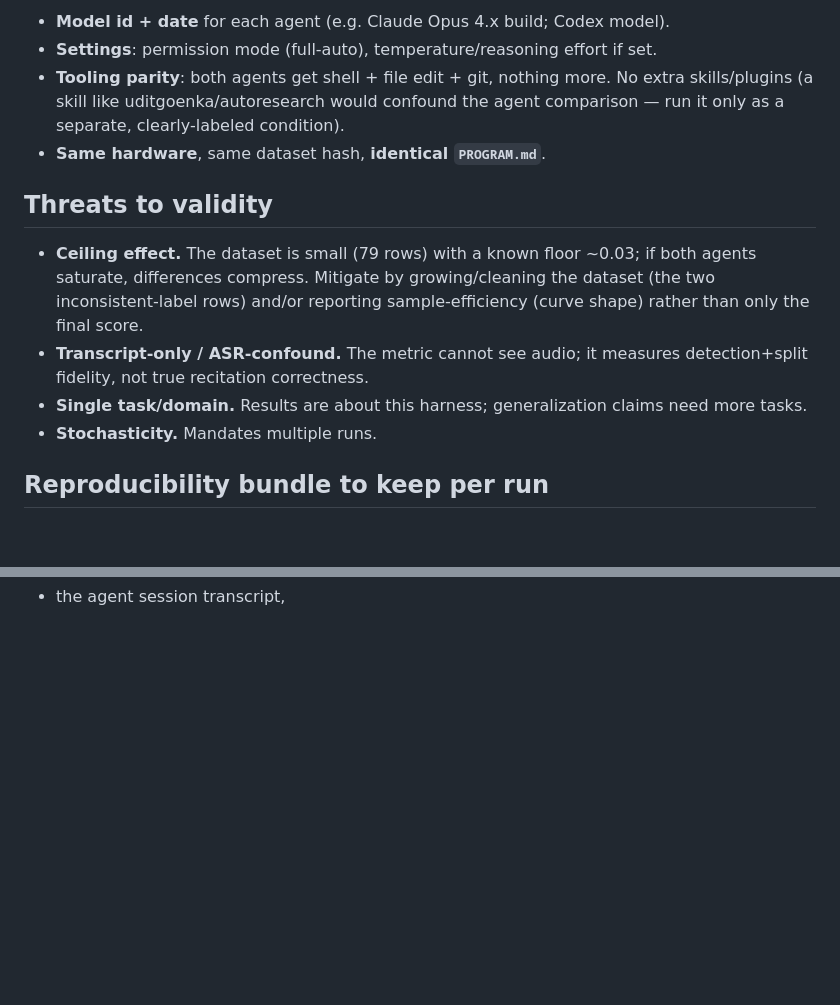
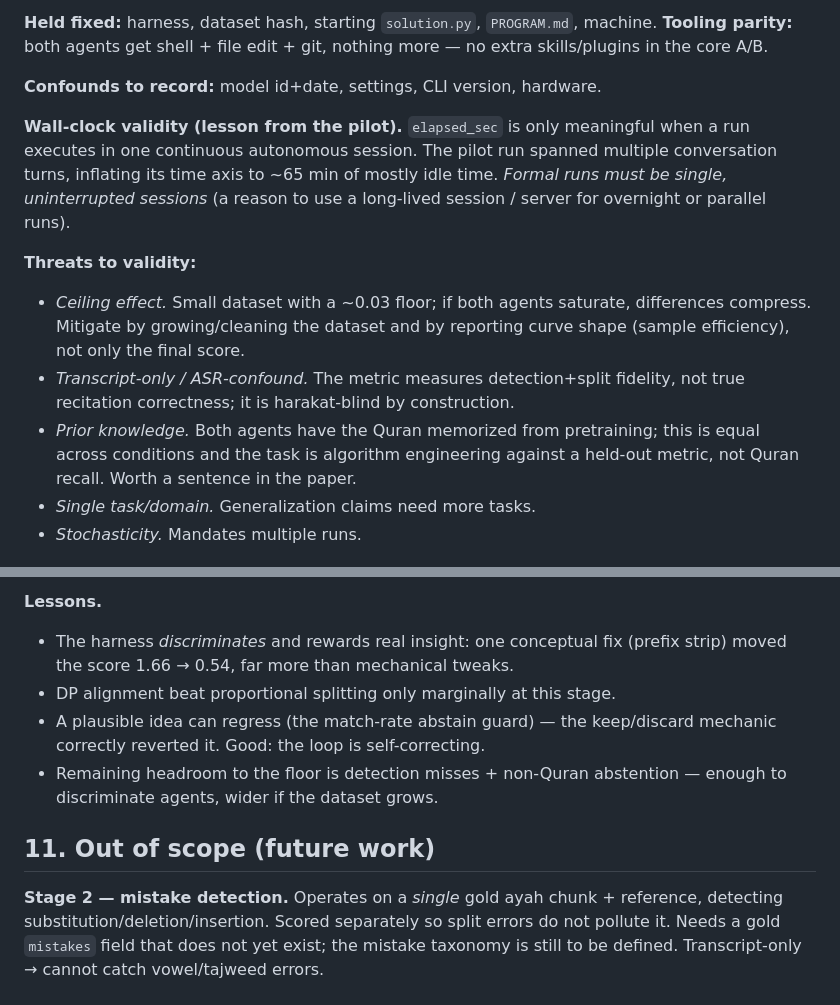
Before and after one commit to nurlingo/autoresearch, a Markdown page: METHODOLOGY.md, 2 parts joined by grey strips. Drawn GitHub-style; blank space fills up the shorter version.

```diff
--- a/METHODOLOGY.md
+++ b/METHODOLOGY.md
@@ -78,22 +157,25 @@ per-run best scores rather than assuming normality. Do not over-claim from 3 run
 
-- **Model id + date** for each agent (e.g. Claude Opus 4.x build; Codex model).
-- **Settings**: permission mode (full-auto), temperature/reasoning effort if set.
-- **Tooling parity**: both agents get shell + file edit + git, nothing more. No
-  extra skills/plugins (a skill like uditgoenka/autoresearch would confound the
-  agent comparison — run it only as a separate, clearly-labeled condition).
-- **Same hardware**, same dataset hash, **identical `PROGRAM.md`**.
+**Held fixed:** harness, dataset hash, starting `solution.py`, `PROGRAM.md`,
+machine. **Tooling parity:** both agents get shell + file edit + git, nothing
+more — no extra skills/plugins in the core A/B.
 
-## Threats to validity
+**Confounds to record:** model id+date, settings, CLI version, hardware.
 
-- **Ceiling effect.** The dataset is small (79 rows) with a known floor ~0.03; if
-  both agents saturate, differences compress. Mitigate by growing/cleaning the
-  dataset (the two inconsistent-label rows) and/or reporting sample-efficiency
-  (curve shape) rather than only the final score.
-- **Transcript-only / ASR-confound.** The metric cannot see audio; it measures
-  detection+split fidelity, not true recitation correctness.
-- **Single task/domain.** Results are about this harness; generalization claims
-  need more tasks.
-- **Stochasticity.** Mandates multiple runs.
+**Wall-clock validity (lesson from the pilot).** `elapsed_sec` is only meaningful
+when a run executes in one continuous autonomous session. The pilot run spanned
+multiple conversation turns, inflating its time axis to ~65 min of mostly idle
+time. *Formal runs must be single, uninterrupted sessions* (a reason to use a
+long-lived session / server for overnight or parallel runs).
 
-## Reproducibility bundle to keep per run
+**Threats to validity:**
+- *Ceiling effect.* Small dataset with a ~0.03 floor; if both agents saturate,
+  differences compress. Mitigate by growing/cleaning the dataset and by reporting
+  curve shape (sample efficiency), not only the final score.
+- *Transcript-only / ASR-confound.* The metric measures detection+split fidelity,
+  not true recitation correctness; it is harakat-blind by construction.
+- *Prior knowledge.* Both agents have the Quran memorized from pretraining; this
+  is equal across conditions and the task is algorithm engineering against a
+  held-out metric, not Quran recall. Worth a sentence in the paper.
+- *Single task/domain.* Generalization claims need more tasks.
+- *Stochasticity.* Mandates multiple runs.
 
@@ -101,0 +197,17 @@ per-run best scores rather than assuming normality. Do not over-claim from 3 run
+**Lessons.**
+- The harness *discriminates* and rewards real insight: one conceptual fix
+  (prefix strip) moved the score 1.66 → 0.54, far more than mechanical tweaks.
+- DP alignment beat proportional splitting only marginally at this stage.
+- A plausible idea can regress (the match-rate abstain guard) — the keep/discard
+  mechanic correctly reverted it. Good: the loop is self-correcting.
+- Remaining headroom to the floor is detection misses + non-Quran abstention —
+  enough to discriminate agents, wider if the dataset grows.
+
+## 11. Out of scope (future work)
+
+**Stage 2 — mistake detection.** Operates on a *single* gold ayah chunk +
+reference, detecting substitution/deletion/insertion. Scored separately so split
+errors do not pollute it. Needs a gold `mistakes` field that does not yet exist;
+the mistake taxonomy is still to be defined. Transcript-only → cannot catch
+vowel/tajweed errors.
+
```
Also changed, not shown: other parts of METHODOLOGY.md (+154 -57 lines).
